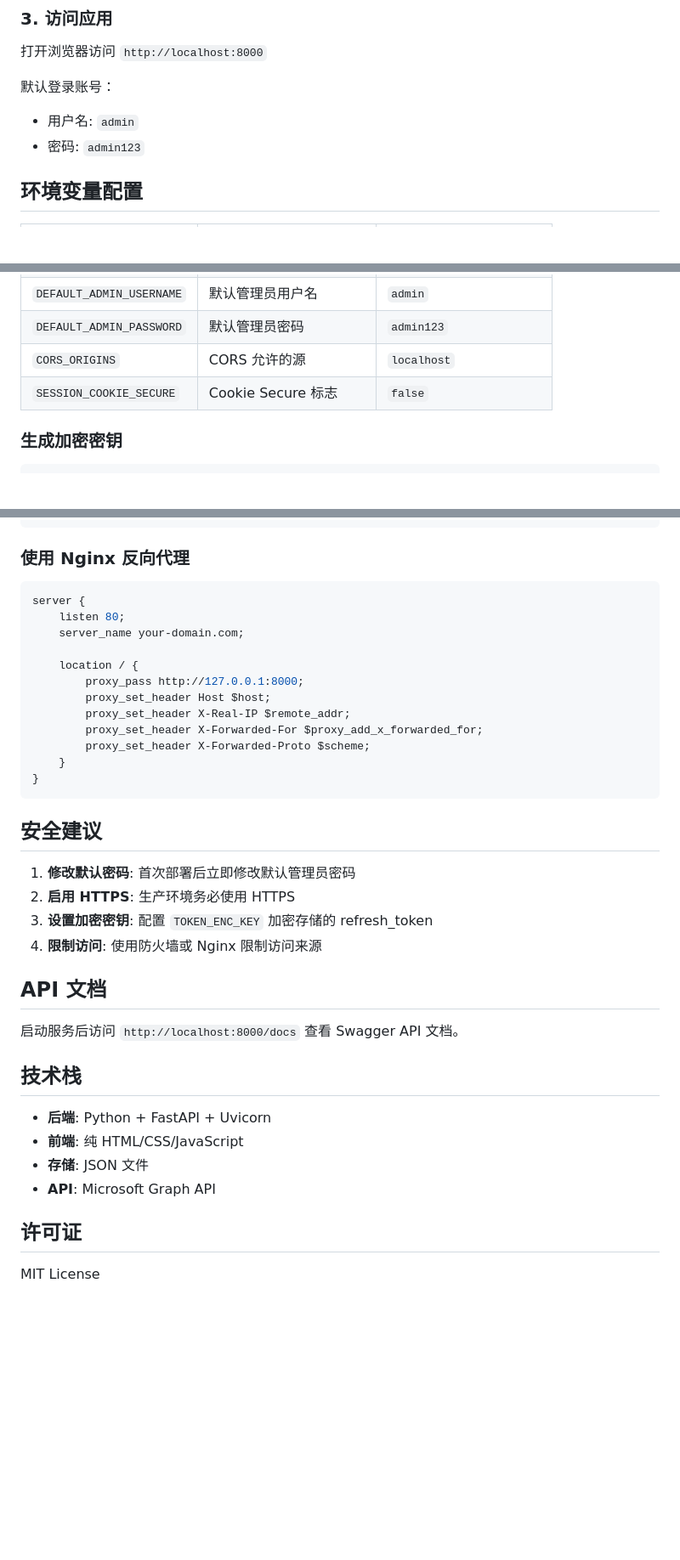
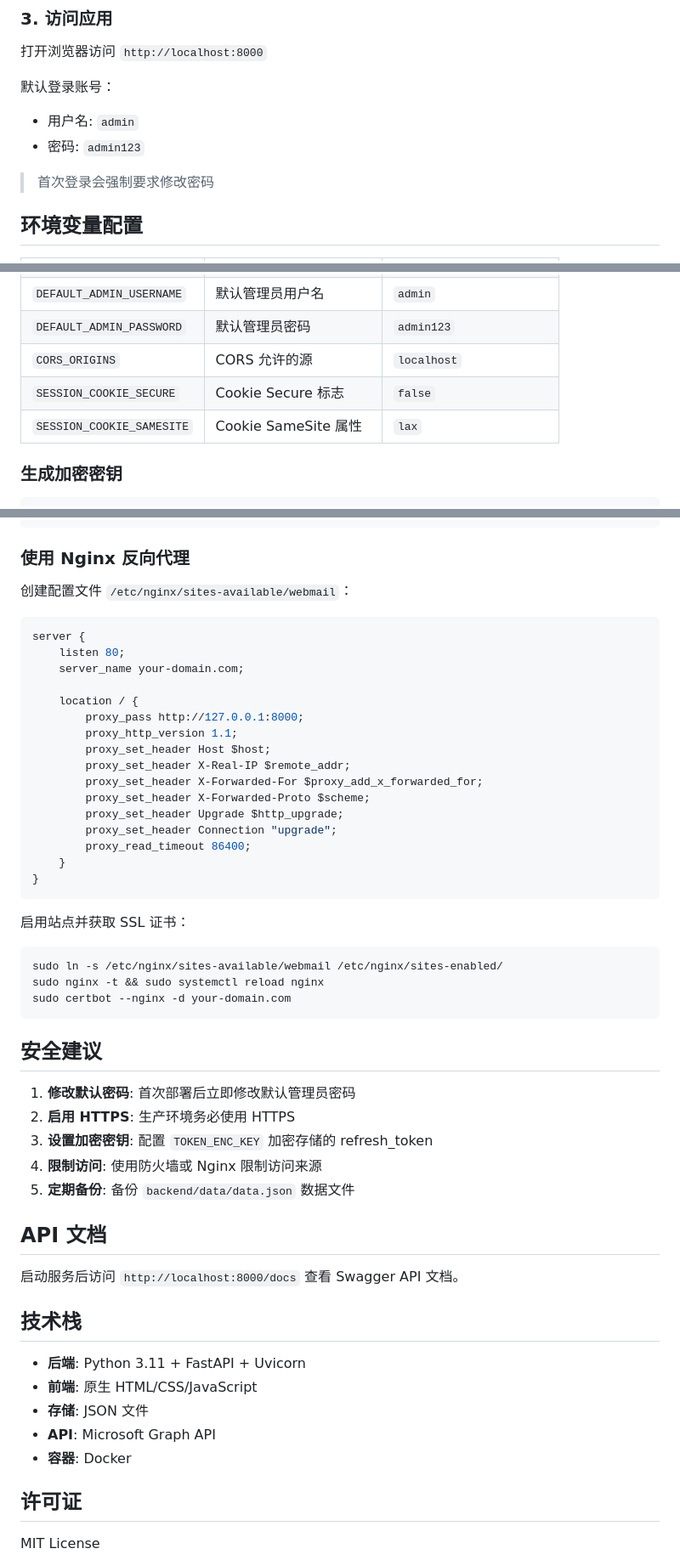
Before and after one commit to sdxdlgz/webmail, a Markdown page: README.md, 3 parts joined by grey strips. Shown: that part at 85% size. Rendered like a GitHub page; blank space fills up the shorter version.

````diff
--- a/README.md
+++ b/README.md
@@ -50,6 +95,8 @@ uvicorn backend.app.main:app --host 0.0.0.0 --port 8000
 - 用户名: `admin`
 - 密码: `admin123`
 
+> 首次登录会强制要求修改密码
+
 ## 环境变量配置
 
 | 变量名 | 说明 | 默认值 |
@@ -62,6 +109,7 @@ uvicorn backend.app.main:app --host 0.0.0.0 --port 8000
 | `DEFAULT_ADMIN_PASSWORD` | 默认管理员密码 | `admin123` |
 | `CORS_ORIGINS` | CORS 允许的源 | `localhost` |
 | `SESSION_COOKIE_SECURE` | Cookie Secure 标志 | `false` |
+| `SESSION_COOKIE_SAMESITE` | Cookie SameSite 属性 | `lax` |
 
 ### 生成加密密钥
 
@@ -117,6 +165,8 @@ sudo systemctl start webmail
 
 ### 使用 Nginx 反向代理
 
+创建配置文件 `/etc/nginx/sites-available/webmail`：
+
 ```nginx
 server {
     listen 80;
@@ -124,12 +174,24 @@ server {
 
     location / {
         proxy_pass http://127.0.0.1:8000;
+        proxy_http_version 1.1;
         proxy_set_header Host $host;
         proxy_set_header X-Real-IP $remote_addr;
         proxy_set_header X-Forwarded-For $proxy_add_x_forwarded_for;
         proxy_set_header X-Forwarded-Proto $scheme;
+        proxy_set_header Upgrade $http_upgrade;
+        proxy_set_header Connection "upgrade";
+        proxy_read_timeout 86400;
     }
 }
+```
+
+启用站点并获取 SSL 证书：
+
+```bash
+sudo ln -s /etc/nginx/sites-available/webmail /etc/nginx/sites-enabled/
+sudo nginx -t && sudo systemctl reload nginx
+sudo certbot --nginx -d your-domain.com
 ```
 
 ## 安全建议
@@ -138,6 +200,7 @@ server {
 2. **启用 HTTPS**: 生产环境务必使用 HTTPS
 3. **设置加密密钥**: 配置 `TOKEN_ENC_KEY` 加密存储的 refresh_token
 4. **限制访问**: 使用防火墙或 Nginx 限制访问来源
+5. **定期备份**: 备份 `backend/data/data.json` 数据文件
 
 ## API 文档
 
@@ -145,10 +208,11 @@ server {
 
 ## 技术栈
 
-- **后端**: Python + FastAPI + Uvicorn
-- **前端**: 纯 HTML/CSS/JavaScript
+- **后端**: Python 3.11 + FastAPI + Uvicorn
+- **前端**: 原生 HTML/CSS/JavaScript
 - **存储**: JSON 文件
 - **API**: Microsoft Graph API
+- **容器**: Docker
 
 ## 许可证
 
````
Also changed, not shown: other parts of README.md (+55 -10 lines).
